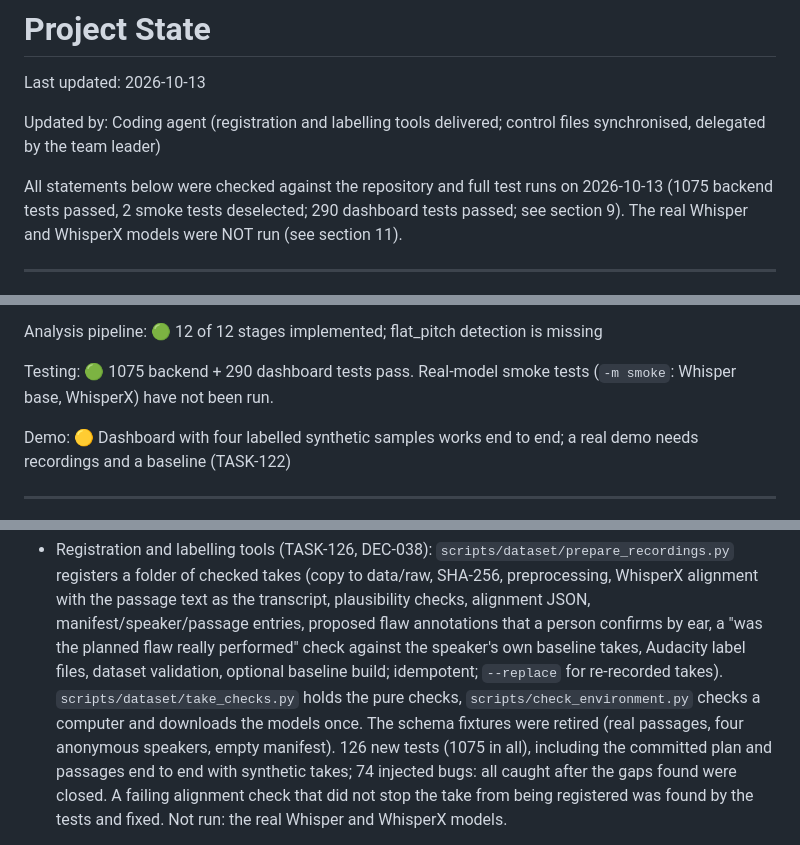
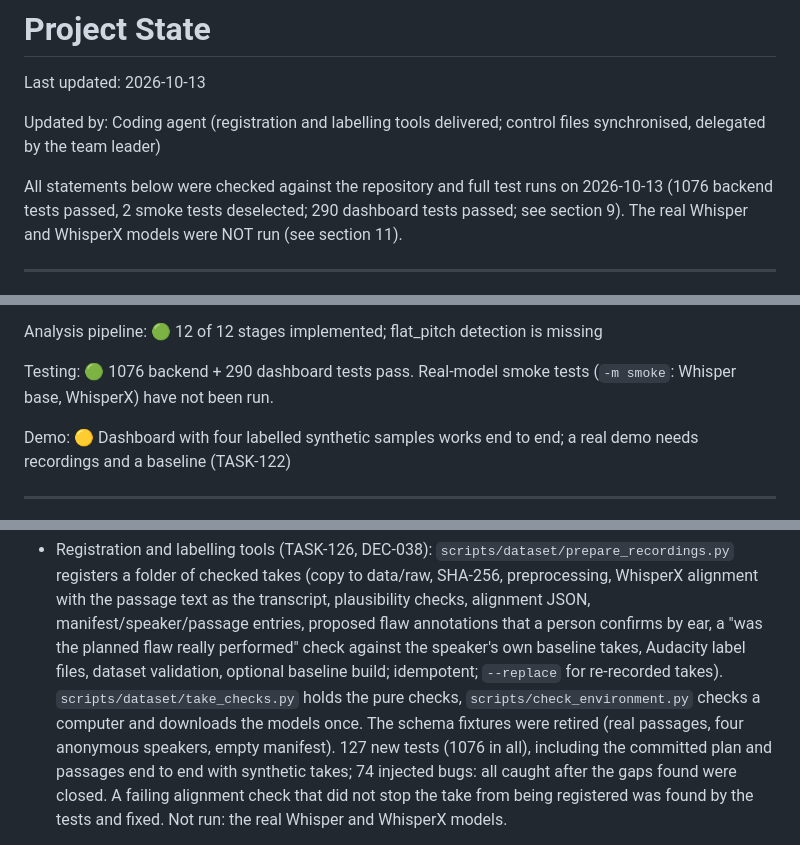
Before and after one commit to Gautam-eng19/Speech-Analytics, a Markdown page: PROJECT_STATE.md, 3 parts joined by grey strips. Rendered like a GitHub page.

Commit message:
docs: sync test counts for TASK-126 (1076 backend tests)
Co-Authored-By: Claude Sonnet 5.5 <noreply@anthropic.com>
Claude-Session: https://claude.ai/code/session_013TwtwFzcevb95B9iU8NTrS

```diff
--- a/PROJECT_STATE.md
+++ b/PROJECT_STATE.md
@@ -7,7 +7,7 @@ Updated by:
 Coding agent (registration and labelling tools delivered; control files synchronised, delegated by the team leader)
 
 All statements below were checked against the repository and full test runs on 2026-10-13
-(1075 backend tests passed, 2 smoke tests deselected; 290 dashboard tests passed; see section 9).
+(1076 backend tests passed, 2 smoke tests deselected; 290 dashboard tests passed; see section 9).
 The real Whisper and WhisperX models were NOT run (see section 11).
 
 ---
@@ -61,7 +61,7 @@ Analysis pipeline:
 🟢 12 of 12 stages implemented; flat_pitch detection is missing
 
 Testing:
-🟢 1075 backend + 290 dashboard tests pass. Real-model smoke tests (`-m smoke`: Whisper base, WhisperX) have not been run.
+🟢 1076 backend + 290 dashboard tests pass. Real-model smoke tests (`-m smoke`: Whisper base, WhisperX) have not been run.
 
 Demo:
 🟡 Dashboard with four labelled synthetic samples works end to end; a real demo needs recordings and a baseline (TASK-122)
@@ -180,7 +180,7 @@ The team leader decided speakers (2 dev + 2 test), equipment (USB headset) and l
 - Registration and labelling tools (TASK-126, DEC-038): `scripts/dataset/prepare_recordings.py` registers a folder of checked takes (copy to data/raw, SHA-256, preprocessing, WhisperX alignment with the passage text as the
   transcript, plausibility checks, alignment JSON, manifest/speaker/passage entries, proposed flaw annotations that a person confirms by ear, a "was the planned flaw really performed" check against the speaker's own
   baseline takes, Audacity label files, dataset validation, optional baseline build; idempotent; `--replace` for re-recorded takes). `scripts/dataset/take_checks.py` holds the pure checks,
-  `scripts/check_environment.py` checks a computer and downloads the models once. The schema fixtures were retired (real passages, four anonymous speakers, empty manifest). 126 new tests (1075 in all),
+  `scripts/check_environment.py` checks a computer and downloads the models once. The schema fixtures were retired (real passages, four anonymous speakers, empty manifest). 127 new tests (1076 in all),
   including the committed plan and passages end to end with synthetic takes; 74 injected bugs: all caught after the gaps found were closed. A failing alignment check that did not stop the
   take from being registered was found by the tests and fixed. Not run: the real Whisper and WhisperX models.
 
```
Also changed, not shown: TASKS.md (+1 -1 lines).
